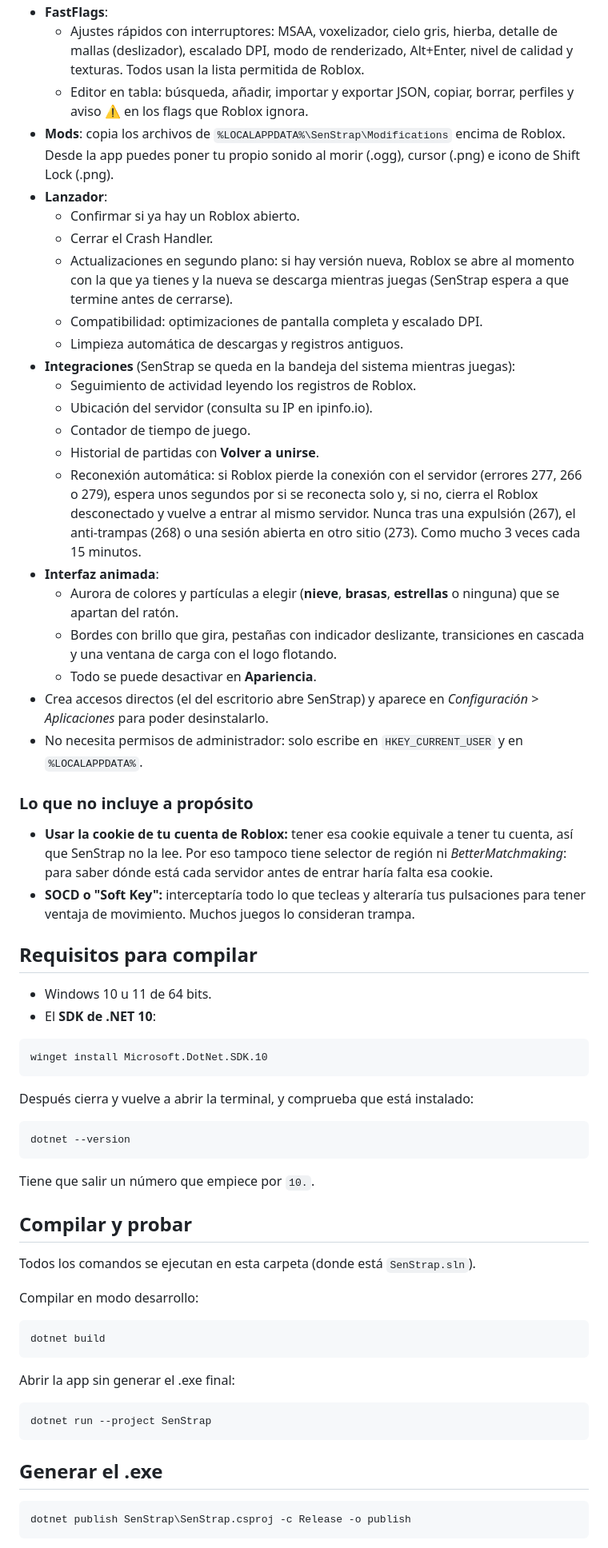
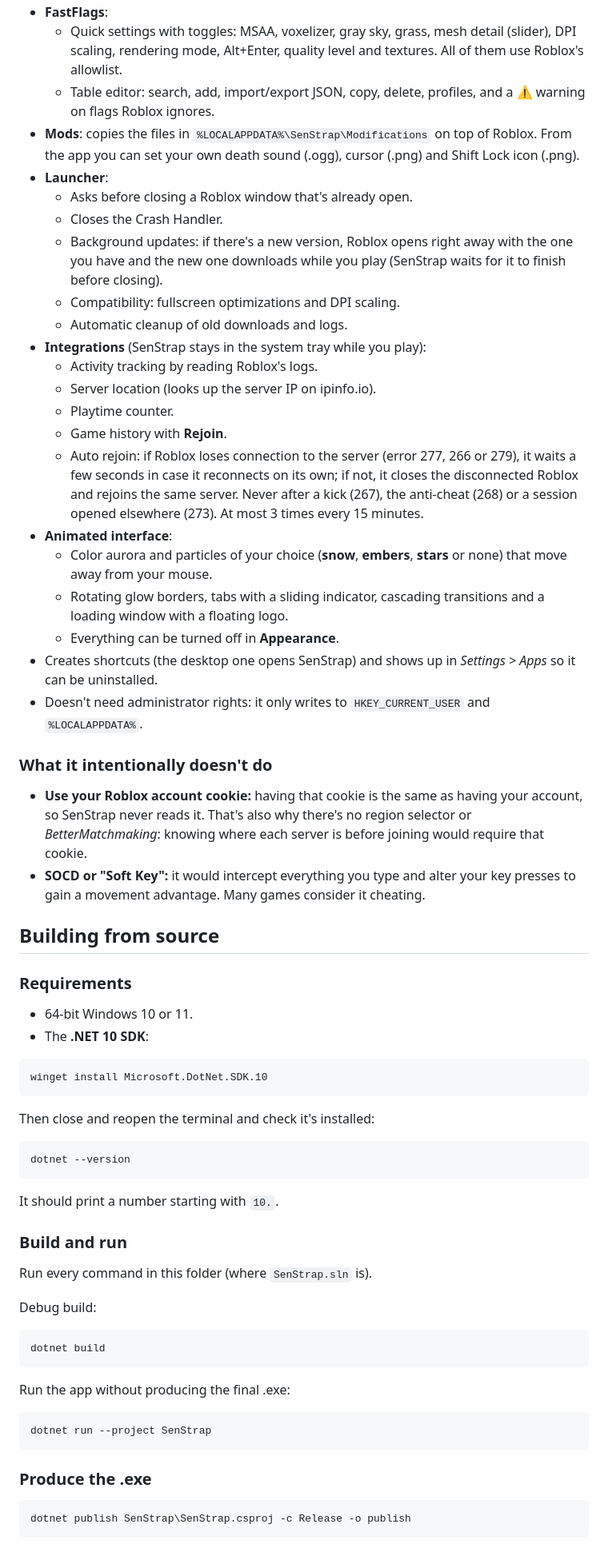
Before and after one commit to Damian-code1/SenStrap, a Markdown page: README.md, the part around one of its changes. Shown at 80% size. Drawn GitHub-style.

````diff
--- a/README.md
+++ b/README.md
@@ -27,65 +27,67 @@ SenStrap **no modifica el juego**: descarga el cliente oficial de Roblox desde l
 - **FastFlags**:
-  - Ajustes rápidos con interruptores: MSAA, voxelizador, cielo gris, hierba, detalle de mallas (deslizador), escalado DPI, modo de renderizado, Alt+Enter, nivel de calidad y texturas. Todos usan la lista permitida de Roblox.
-  - Editor en tabla: búsqueda, añadir, importar y exportar JSON, copiar, borrar, perfiles y aviso ⚠ en los flags que Roblox ignora.
-- **Mods**: copia los archivos de `%LOCALAPPDATA%\SenStrap\Modifications` encima de Roblox. Desde la app puedes poner tu propio sonido al morir (.ogg), cursor (.png) e icono de Shift Lock (.png).
-- **Lanzador**:
-  - Confirmar si ya hay un Roblox abierto.
-  - Cerrar el Crash Handler.
-  - Actualizaciones en segundo plano: si hay versión nueva, Roblox se abre al momento con la que ya tienes y la nueva se descarga mientras juegas (SenStrap espera a que termine antes de cerrarse).
-  - Compatibilidad: optimizaciones de pantalla completa y escalado DPI.
-  - Limpieza automática de descargas y registros antiguos.
-- **Integraciones** (SenStrap se queda en la bandeja del sistema mientras juegas):
-  - Seguimiento de actividad leyendo los registros de Roblox.
-  - Ubicación del servidor (consulta su IP en ipinfo.io).
-  - Contador de tiempo de juego.
-  - Historial de partidas con **Volver a unirse**.
-  - Reconexión automática: si Roblox pierde la conexión con el servidor (errores 277, 266 o 279), espera unos segundos por si se reconecta solo y, si no, cierra el Roblox desconectado y vuelve a entrar al mismo servidor. Nunca tras una expulsión (267), el anti-trampas (268) o una sesión abierta en otro sitio (273). Como mucho 3 veces cada 15 minutos.
-- **Interfaz animada**:
-  - Aurora de colores y partículas a elegir (**nieve**, **brasas**, **estrellas** o ninguna) que se apartan del ratón.
-  - Bordes con brillo que gira, pestañas con indicador deslizante, transiciones en cascada y una ventana de carga con el logo flotando.
-  - Todo se puede desactivar en **Apariencia**.
-- Crea accesos directos (el del escritorio abre SenStrap) y aparece en *Configuración > Aplicaciones* para poder desinstalarlo.
-- No necesita permisos de administrador: solo escribe en `HKEY_CURRENT_USER` y en `%LOCALAPPDATA%`.
+  - Quick settings with toggles: MSAA, voxelizer, gray sky, grass, mesh detail (slider), DPI scaling, rendering mode, Alt+Enter, quality level and textures. All of them use Roblox's allowlist.
+  - Table editor: search, add, import/export JSON, copy, delete, profiles, and a ⚠ warning on flags Roblox ignores.
+- **Mods**: copies the files in `%LOCALAPPDATA%\SenStrap\Modifications` on top of Roblox. From the app you can set your own death sound (.ogg), cursor (.png) and Shift Lock icon (.png).
+- **Launcher**:
+  - Asks before closing a Roblox window that's already open.
+  - Closes the Crash Handler.
+  - Background updates: if there's a new version, Roblox opens right away with the one you have and the new one downloads while you play (SenStrap waits for it to finish before closing).
+  - Compatibility: fullscreen optimizations and DPI scaling.
+  - Automatic cleanup of old downloads and logs.
+- **Integrations** (SenStrap stays in the system tray while you play):
+  - Activity tracking by reading Roblox's logs.
+  - Server location (looks up the server IP on ipinfo.io).
+  - Playtime counter.
+  - Game history with **Rejoin**.
+  - Auto rejoin: if Roblox loses connection to the server (error 277, 266 or 279), it waits a few seconds in case it reconnects on its own; if not, it closes the disconnected Roblox and rejoins the same server. Never after a kick (267), the anti-cheat (268) or a session opened elsewhere (273). At most 3 times every 15 minutes.
+- **Animated interface**:
+  - Color aurora and particles of your choice (**snow**, **embers**, **stars** or none) that move away from your mouse.
+  - Rotating glow borders, tabs with a sliding indicator, cascading transitions and a loading window with a floating logo.
+  - Everything can be turned off in **Appearance**.
+- Creates shortcuts (the desktop one opens SenStrap) and shows up in *Settings > Apps* so it can be uninstalled.
+- Doesn't need administrator rights: it only writes to `HKEY_CURRENT_USER` and `%LOCALAPPDATA%`.
 
-### Lo que no incluye a propósito
+### What it intentionally doesn't do
 
-- **Usar la cookie de tu cuenta de Roblox:** tener esa cookie equivale a tener tu cuenta, así que SenStrap no la lee. Por eso tampoco tiene selector de región ni *BetterMatchmaking*: para saber dónde está cada servidor antes de entrar haría falta esa cookie.
-- **SOCD o "Soft Key":** interceptaría todo lo que tecleas y alteraría tus pulsaciones para tener ventaja de movimiento. Muchos juegos lo consideran trampa.
+- **Use your Roblox account cookie:** having that cookie is the same as having your account, so SenStrap never reads it. That's also why there's no region selector or *BetterMatchmaking*: knowing where each server is before joining would require that cookie.
+- **SOCD or "Soft Key":** it would intercept everything you type and alter your key presses to gain a movement advantage. Many games consider it cheating.
 
-## Requisitos para compilar
+## Building from source
 
-- Windows 10 u 11 de 64 bits.
-- El **SDK de .NET 10**:
+### Requirements
+
+- 64-bit Windows 10 or 11.
+- The **.NET 10 SDK**:
 
 ```bash
 winget install Microsoft.DotNet.SDK.10
 ```
 
-Después cierra y vuelve a abrir la terminal, y comprueba que está instalado:
+Then close and reopen the terminal and check it's installed:
 
 ```bash
 dotnet --version
 ```
 
-Tiene que salir un número que empiece por `10.`.
+It should print a number starting with `10.`.
 
-## Compilar y probar
+### Build and run
 
-Todos los comandos se ejecutan en esta carpeta (donde está `SenStrap.sln`).
+Run every command in this folder (where `SenStrap.sln` is).
 
-Compilar en modo desarrollo:
+Debug build:
 
 ```bash
 dotnet build
 ```
 
-Abrir la app sin generar el .exe final:
+Run the app without producing the final .exe:
 
 ```bash
 dotnet run --project SenStrap
 ```
 
-## Generar el .exe
+### Produce the .exe
 
 ```bash
 dotnet publish SenStrap\SenStrap.csproj -c Release -o publish
````
Also changed, not shown: other parts of README.md (+61 -61 lines), docs/capturas.png (deleted), docs/screenshots.png (added), 3 other files.
